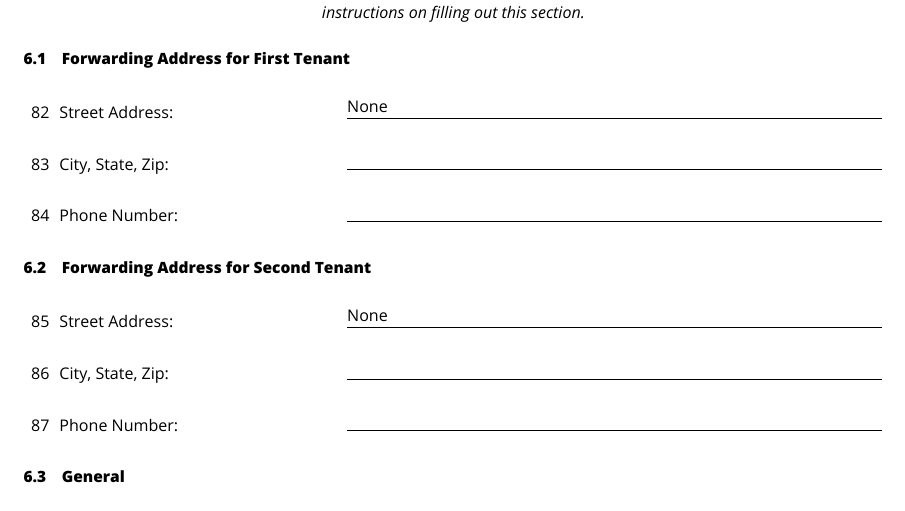
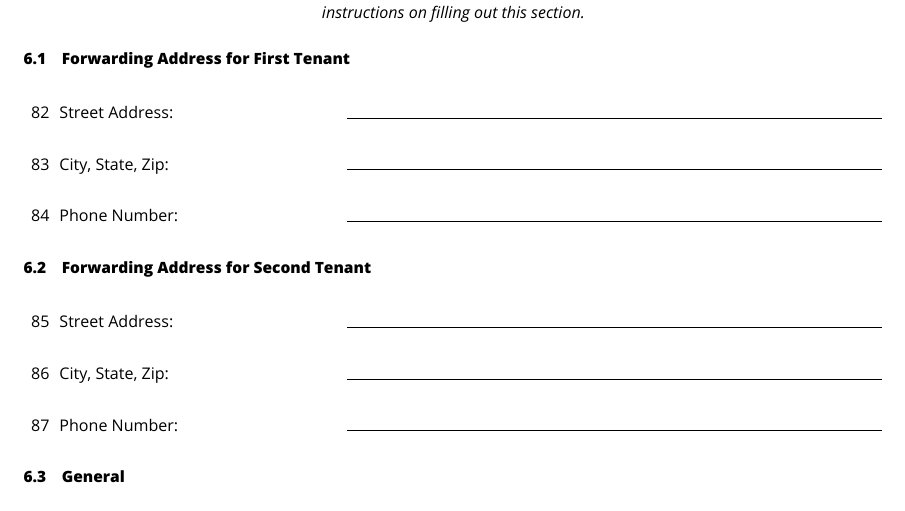
Before and after one commit to CronWorks/latex-contracts, a LaTeX document (usr/local/lib/latex_contracts/samples/LeaseContractSample.py.tex): part of page 8 of 9, cut so that both start at the same text. The pictures show the PDF file usr/local/lib/latex_contracts/samples/LeaseContractSample.py.pdf that the author committed with the source.

Commit message:
bugfix - un-set Address was displaying as 'None'

```diff
--- a/usr/local/lib/latex_contracts/samples/LeaseContractSample.py.tex
+++ b/usr/local/lib/latex_contracts/samples/LeaseContractSample.py.tex
@@ -342,13 +342,13 @@
 
 
             \subsection{Forwarding Address for First Tenant}
-                \formLine[None\\
+                \formLine[\\
                     ]{Street Address}
                 \formLine[]{City, State, Zip}
                 \formLine[]{Phone Number}
 
             \subsection{Forwarding Address for Second Tenant}
-                \formLine[None\\
+                \formLine[\\
                     ]{Street Address}
                 \formLine[]{City, State, Zip}
                 \formLine[]{Phone Number}
```
Also changed, not shown: usr/local/lib/latex_contracts/samples/LeaseContractSample.py.pdf, 2 other files.
